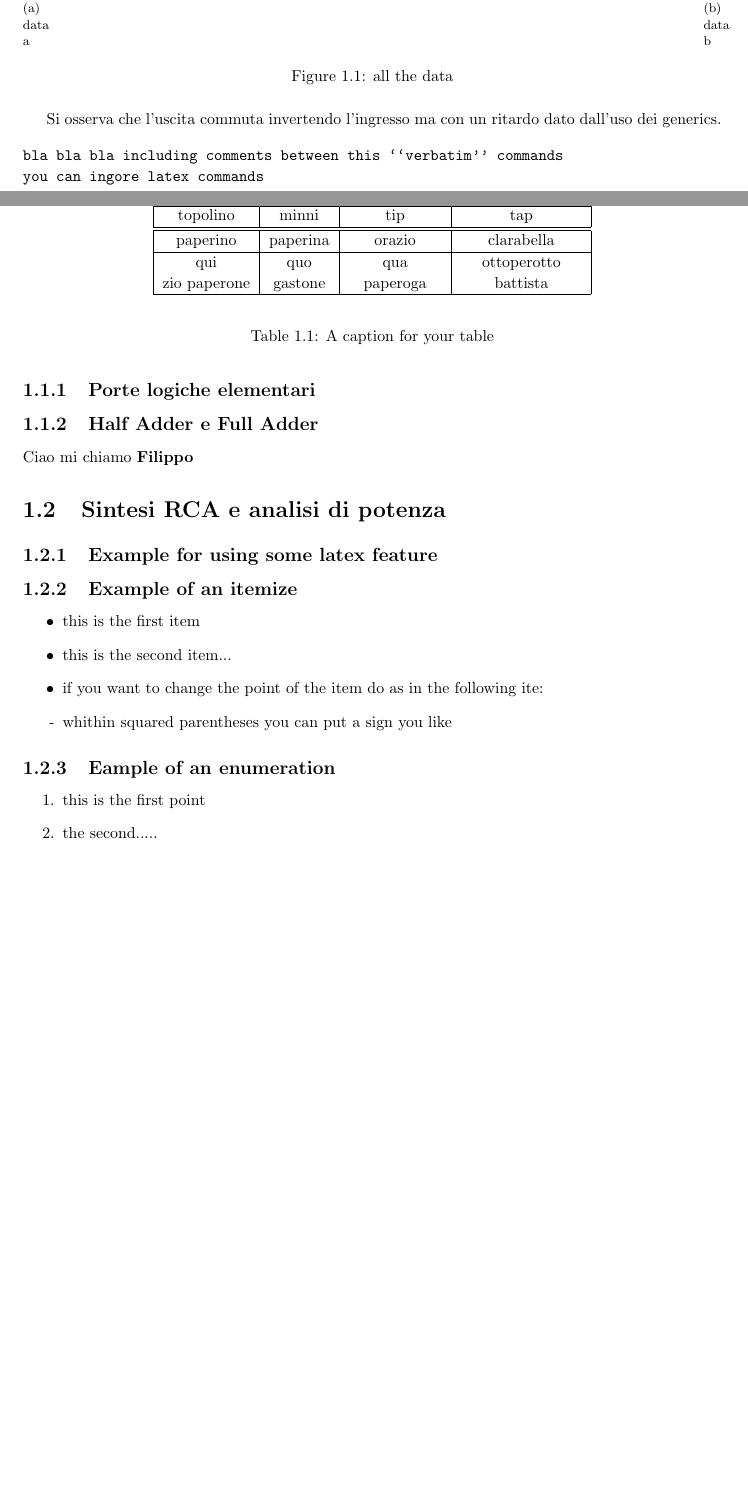
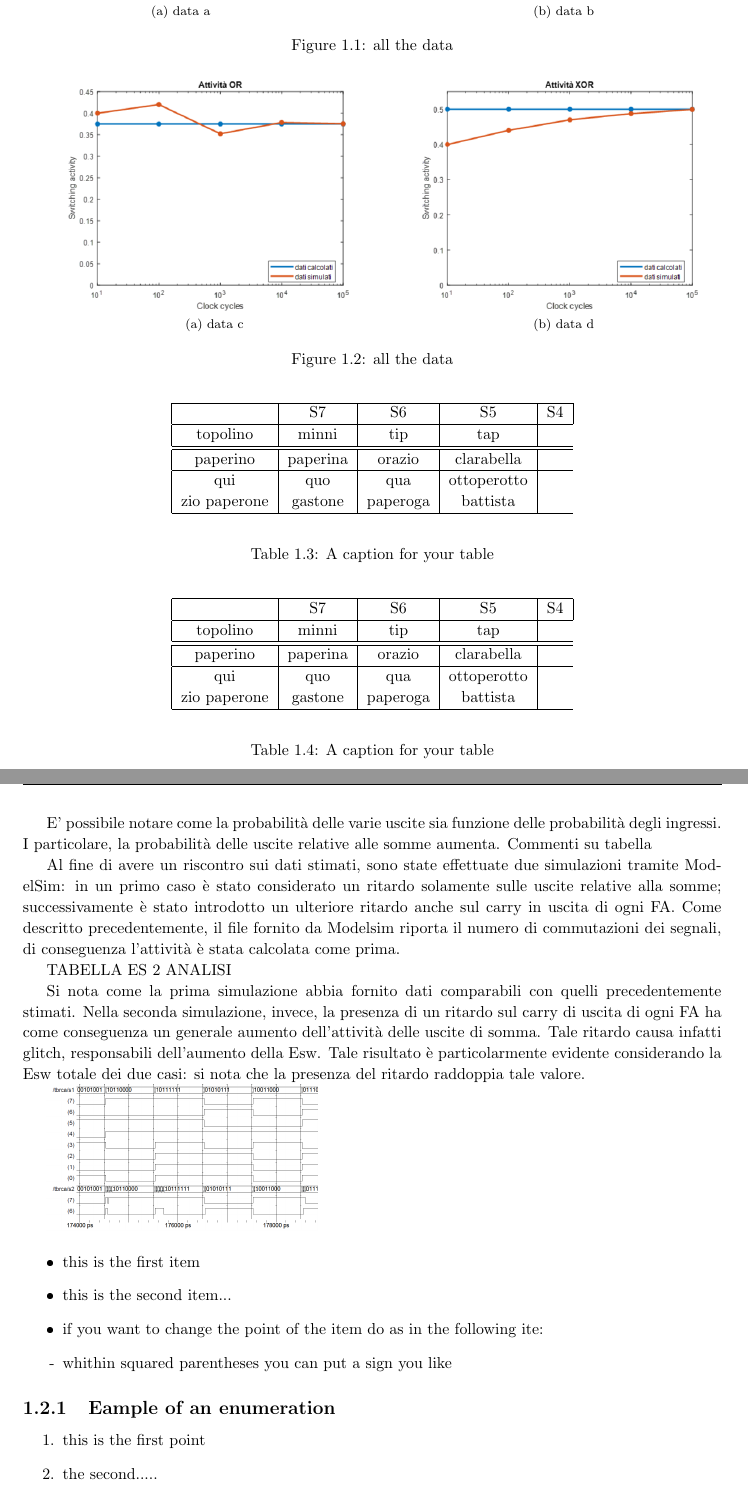
Before and after one commit to fedemic/sistemi-low-power, a LaTeX book (Relazione/homebook.tex, which reads Relazione/master.tex): two parts of pages 3 and 4 of 5 before the commit and two parts of pages 5 and 6 of 7 after it, joined at a grey line, cut so that both start at the same text, the shorter picture padded with empty space. The pictures show the PDF file Relazione/homebook.pdf that the author committed with the source.

Commit message:
relazione fino a metà es 2 (backup)

```diff
--- a/Relazione/master.tex
+++ b/Relazione/master.tex
@@ -96 +107,4 @@ in VHDL e riportato di seguito:
+P(Y=1) = P(A=1)*(1-P(B=1)) + P(B=1)*(1-P(A=1)) = 0.5 \\
+A(Y) = 0.5
+\end{itemize}
 
@@ -98 +115,20 @@ Il risultato della simulazione \`e riportato in figura \ref{fig:a}.
 
+\begin{table}
+\begin{center}
+\begin{tabular}{|c|c|c|c|c|}
+\hline
+Tc(CLK) & Tc(INV) & Tc(AND) & Tc(OR) & Tc(XOR) \\
+\hline
+topolino & minni & tip & tap \\
+\hline
+\hline
+paperino & paperina & orazio & clarabella \\
+\hline
+qui & quo & qua & ottoperotto \\
+zio paperone & gastone & paperoga & battista \\
+\hline
+\end{tabular}
+\end{center}
+\caption{A caption for your table}
+\label{A-lable-for-your-table}
+\end{table}
@@ -103,34 +140,54 @@ Il risultato della simulazione \`e riportato in figura \ref{fig:a}.
+\begin{table}
+\begin{center}
+\begin{tabular}{|c|c|c|c|c|}
+\hline
+Tc(CLK) & A(INV) & A(AND) & A(OR) & A(XOR) \\
+\hline
+topolino & minni & tip & tap \\
+\hline
+\hline
+paperino & paperina & orazio & clarabella \\
+\hline
+qui & quo & qua & ottoperotto \\
+zio paperone & gastone & paperoga & battista \\
+\hline
+\end{tabular}
+\end{center}
+\caption{A caption for your table}
+\label{A-lable-for-your-table}
+\end{table}
+
+Per garantire una migliore visualizzazione dei dati ottenuti al variare del tempo di simulazione, sono stati realizzati i seguenti grafici.\\
+
+% primi due grafici
+\begin{figure} [htp]
     \centering
     \subfloat[data a]{%
-        \includegraphics[width=0.4cm]{./ciao}%
-        \label{fig:a}%
+        \includegraphics[width=7cm]{./img/Lab_1/Es_1/Inverter.png}%
+        \label{fig:inv_sim}%
         }%
     \hfill%
     \subfloat[data b]{%
-        \includegraphics[width=0.4cm]{./logopoli}%
-        \label{fig:b}%
+        \includegraphics[width=7cm]{./img/Lab_1/Es_1/And.png}%
+        \label{fig:and_sim}%
+        }%
+    \caption{all the data}
+    \hfill
+    \subfloat[data c]{%
+        \includegraphics[width=7cm]{./img/Lab_1/Es_1/OR.png}%
+        \label{fig:inv_sim}%
+        }%
+    \hfill%
+    \subfloat[data d]{%
+        \includegraphics[width=7cm]{./img/Lab_1/Es_1/XOR.png}%
+        \label{fig:and_sim}%
         }%
     \caption{all the data}
 \end{figure}
 
-Si osserva che l'uscita commuta invertendo l'ingresso ma con un ritardo
-dato dall'uso dei generics.
-
-	\begin{verbatim}
-	bla bla bla including comments between this ``verbatim'' commands
-	you can ingore latex commands
-	\end{verbatim}
-
-\subsection{Porte logiche elementari}
-
-\subsection{Half Adder e Full Adder}
-
-Ciao mi chiamo \textbf{Filippo}
-
-
+Si osserva che all'aumentare del tempo di simulazione la stima della Esw risulta a man mano più accurata. In particolare, nel caso analizzato, si osserva che per un numero di cicli di clock superiore a 10000, i due dati sono confrontabili.
 
 
 %%%%%%%%%%%%%%%%%%%%%%%%%%%%%%
 %%%%%%%%%%%%%%%%%%%%%%%%%%%%%%
 % chapter 2
-\section{Sintesi RCA e analisi di potenza}
@@ -137,11 +229,59 @@ Ciao mi chiamo \textbf{Filippo}
+\begin{table}
+\begin{center}
+\begin{tabular}{|c|c|c|c|c|c|c|c|c|c|}
+\hline
+ & S7 & S6 & S5 & S4 \\
+\hline
+topolino & minni & tip & tap \\
+\hline
+\hline
+paperino & paperina & orazio & clarabella \\
+\hline
+qui & quo & qua & ottoperotto \\
+zio paperone & gastone & paperoga & battista \\
+\hline
+\end{tabular}
+\end{center}
+\caption{A caption for your table}
+\label{A-lable-for-your-table}
+\end{table}
+
+Variando le probabilità associate agli ingressi, in particolare considerando P(A=1) = 0.4 e P(B=1) = 0.6, si ottengono i seguenti risultati.
+
+\begin{table}
+\begin{center}
+\begin{tabular}{|c|c|c|c|c|c|c|c|c|c|}
+\hline
+ & S7 & S6 & S5 & S4 \\
+\hline
+topolino & minni & tip & tap \\
+\hline
+\hline
+paperino & paperina & orazio & clarabella \\
+\hline
+qui & quo & qua & ottoperotto \\
+zio paperone & gastone & paperoga & battista \\
+\hline
+\end{tabular}
+\end{center}
+\caption{A caption for your table}
+\label{A-lable-for-your-table}
+\end{table}
+
+E' possibile notare come la probabilità delle varie uscite sia funzione delle probabilità degli ingressi.
+I particolare, la probabilità delle uscite relative alle somme aumenta. Commenti su tabella
+
+Al fine di avere un riscontro sui dati stimati, sono state effettuate due simulazioni tramite ModelSim: in un primo caso è stato considerato un ritardo solamente sulle uscite relative alla somme; successivamente è stato introdotto un ulteriore ritardo anche sul carry in uscita di ogni FA.
+Come descritto precedentemente, il file fornito da Modelsim riporta il numero di commutazioni dei segnali, di conseguenza l'attività è stata calcolata come prima.
+
+TABELLA ES 2 ANALISI
+
+Si nota come la prima simulazione abbia fornito dati comparabili con quelli precedentemente stimati. Nella seconda simulazione, invece, la presenza di un ritardo sul carry di uscita di ogni FA ha come conseguenza un generale aumento dell'attività delle uscite di somma. Tale ritardo causa infatti glitch, responsabili dell'aumento della Esw.
+Tale risultato è particolarmente evidente considerando la Esw totale dei due casi: si nota che la presenza del ritardo raddoppia tale valore.
+
+\includegraphics[width=6cm]{./img/Lab_1/Es_2/Glitch.png}
 
 
-% include here only file for the third lesson and homeworks
-% here the path to figures and VHDL should be ./cap2/
-
-\subsection{Example for using some latex feature}
-
-\subsection{Example of an itemize}
 
 \begin{itemize}
 \item this is the first item
```
Also changed, not shown: Relazione/cap1/tabella_tc.txt (added, +14 -0 lines), Relazione/homebook.tex (+2 -2 lines), Relazione/cap1/charts.jpg (added), Relazione/homebook.pdf, Relazione/master.tex (70 more changed lines), 5 other files.
